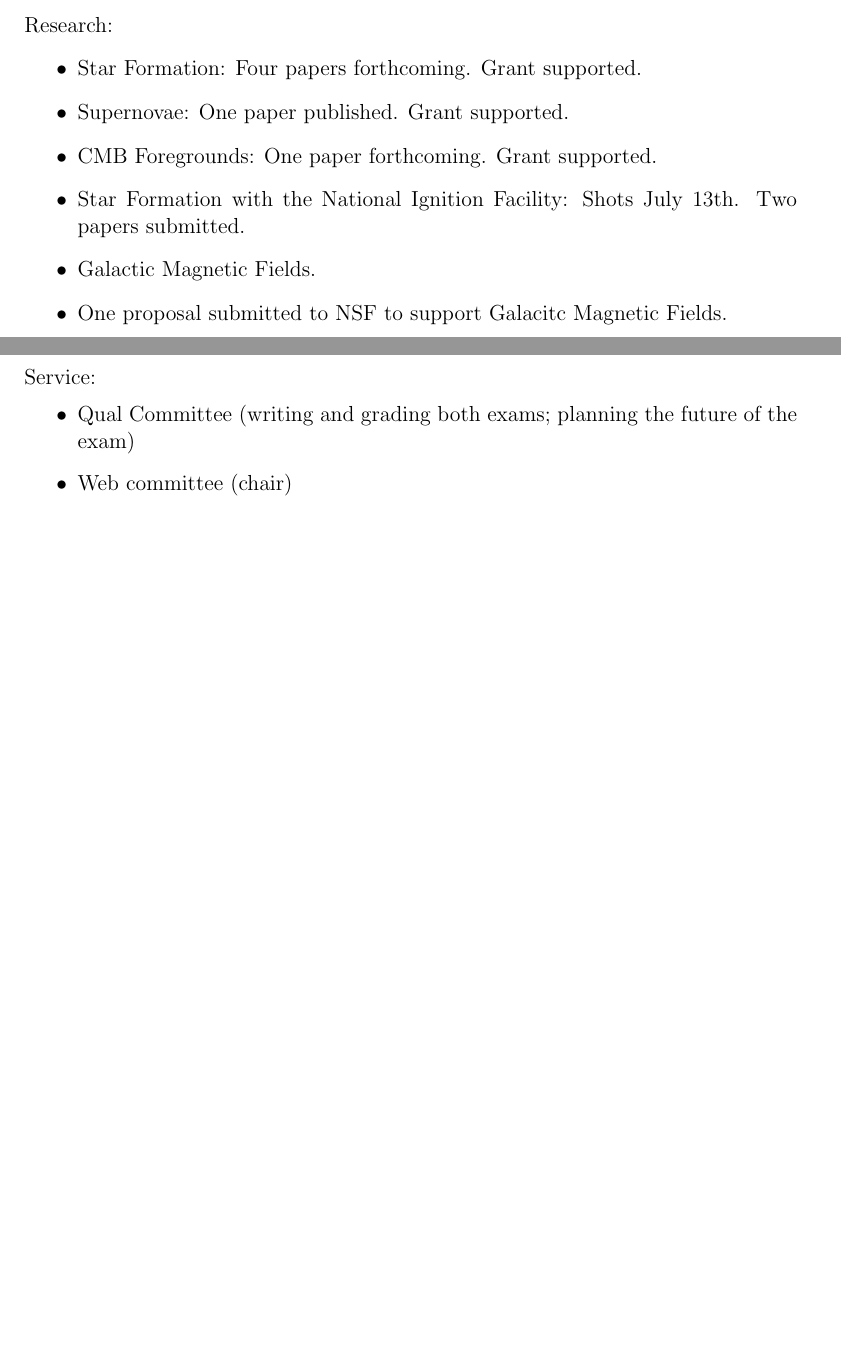
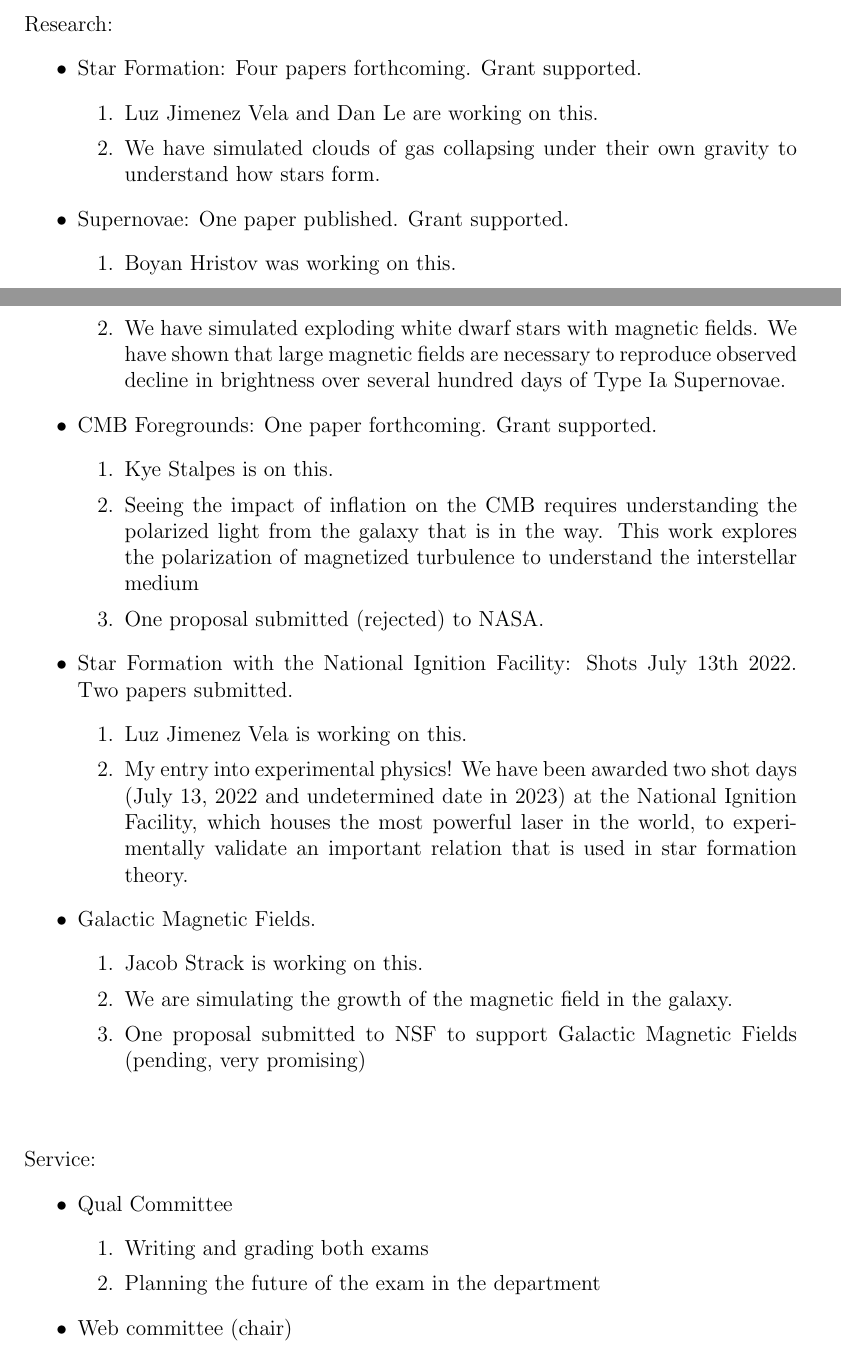
Before and after one commit to dcollins4096/cv, a LaTeX document (EOP2021.tex): two parts of pages 1 and 2 of 6 before the commit and two parts of pages 1 and 2 of 7 after it, joined at a grey line, cut so that both start at the same text, the shorter picture padded with empty space. Compiled offline with pdfLaTeX.

Commit message:
Update CV

```diff
--- a/EOP2021.tex
+++ b/EOP2021.tex
@@ -49,18 +49,56 @@ Teaching:
 Research:
 \begin{itemize}
 	\item Star Formation: Four papers forthcoming.  Grant supported.
+        \begin{enumerate}
+            \item Luz Jimenez Vela and Dan Le are working on this.
+            \item We have simulated clouds of gas collapsing under their own
+                gravity to understand how stars form.          \end{enumerate}
 	\item Supernovae: One paper published.   Grant supported.
+        \begin{enumerate}
+            \item Boyan Hristov was working on this.
+            \item We have simulated exploding white dwarf stars with magnetic
+                fields.  We have shown that large magnetic fields are necessary
+                to reproduce observed decline in brightness over several hundred
+                days of Type Ia Supernovae.
+        \end{enumerate}
 	\item CMB Foregrounds: One paper forthcoming.  Grant supported.
-    \item Star Formation with the National Ignition Facility: Shots July 13th.
+        \begin{enumerate}
+            \item Kye Stalpes is on this.
+            \item Seeing the impact of inflation on the CMB requires
+                understanding the polarized light from the galaxy that is in the
+                way.  This work explores the polarization of magnetized
+                turbulence to understand the interstellar medium
+            \item One proposal submitted (rejected) to NASA.
+        \end{enumerate}
+    \item Star Formation with the National Ignition Facility: Shots July 13th
+        2022.
         Two papers submitted.
+        \begin{enumerate}
+            \item Luz Jimenez Vela is working on this.
+            \item My entry into experimental physics!  We have been awarded two
+                shot days (July 13, 2022 and undetermined date in 2023) at the
+                National Ignition Facility, which houses the most powerful laser
+                in the world, to experimentally validate an important relation that
+                is used in star formation theory.
+        \end{enumerate}
     \item Galactic Magnetic Fields.
-    \item One proposal submitted to NSF to support Galacitc Magnetic Fields.
+        \begin{enumerate}
+            \item Jacob Strack is working on this.
+            \item We are simulating the growth of the magnetic field in the
+                galaxy.
+            \item One proposal submitted to NSF to support Galactic Magnetic
+                Fields (pending, very promising)
+        \end{enumerate}
 \end{itemize}
 \vskip 30pt
 
 \noindent
 Service:
 \begin{itemize}
-	\item Qual Committee (writing and grading both exams; planning the future of
-        the exam)
+	\item Qual Committee
+        \begin{enumerate}
+            \item Writing and grading both exams
+            \item Planning the future of the exam in the department
+        \end{enumerate}
 	\item Web committee (chair)
+        \begin{enumerate}
```
Also changed, not shown: nsf_twopage.tex (+0 -5 lines), EOP2021.tex (21 more changed lines).
